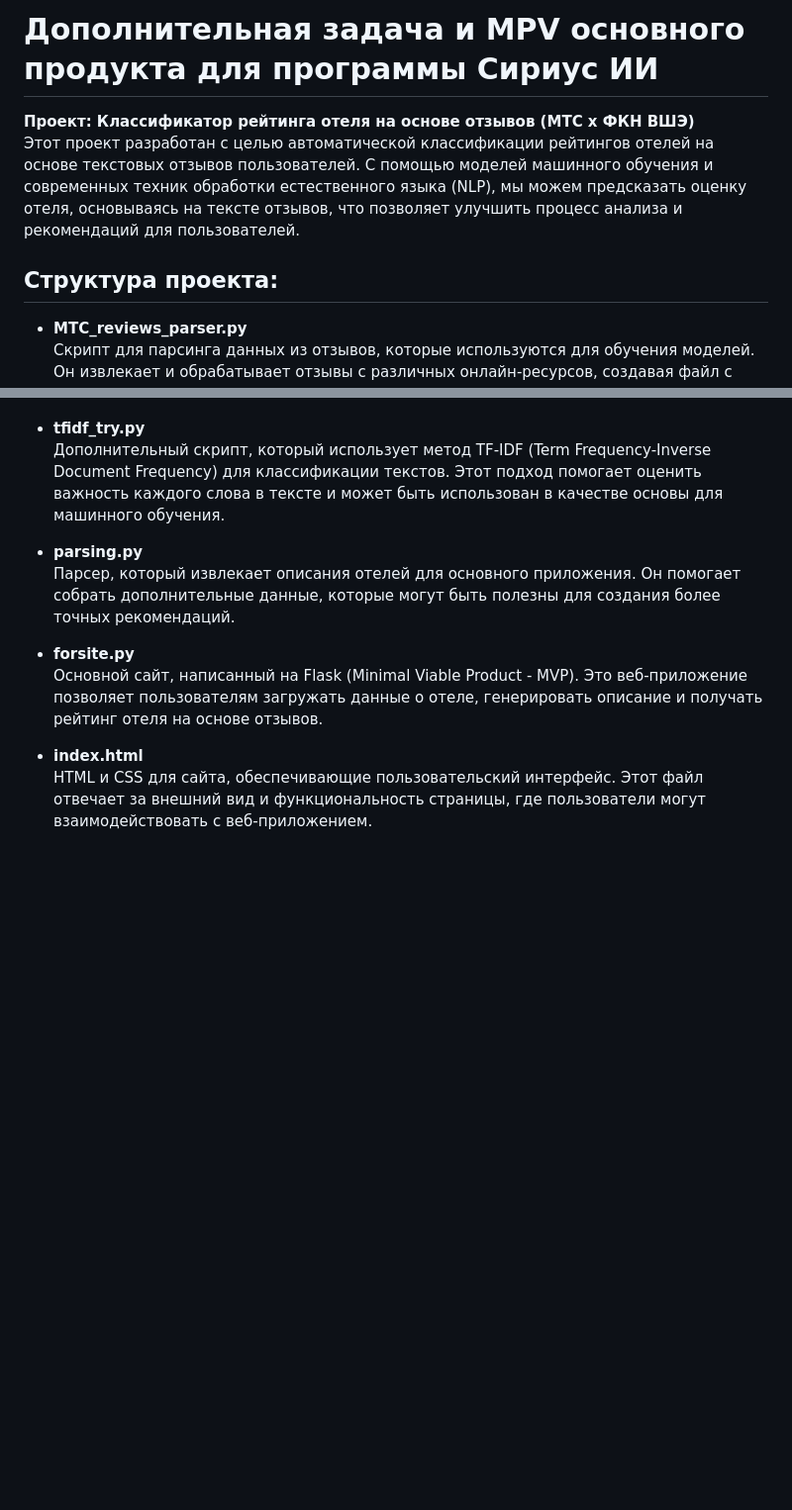
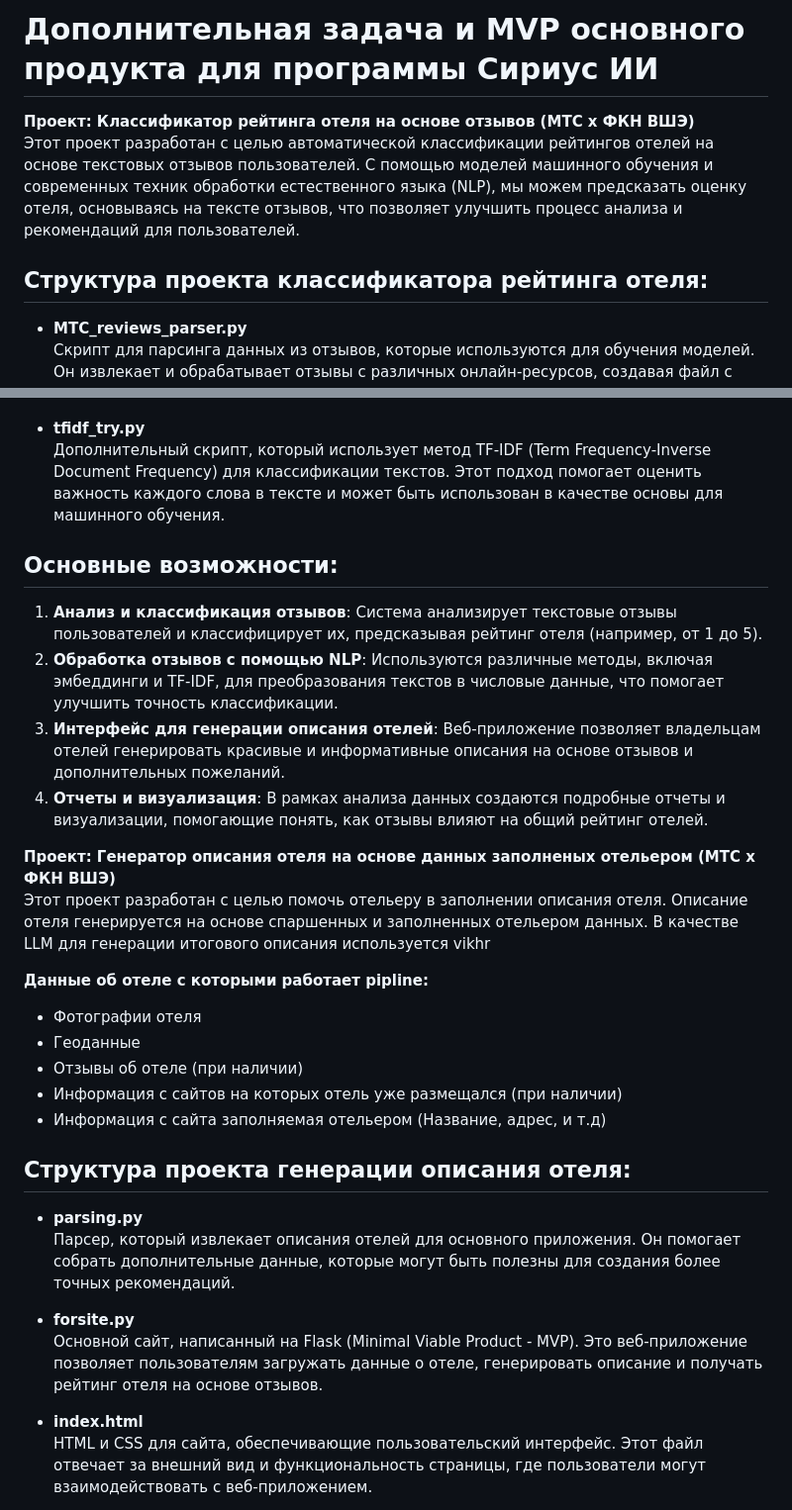
Before and after one commit to GeorgeItsMe/siriusai2024, a Markdown page: README.md, 2 parts joined by grey strips. Shown at 99% size. Drawn GitHub-style; blank space fills up the shorter version.

```diff
--- a/README.md
+++ b/README.md
@@ -1,9 +1,9 @@
-# Дополнительная задача и MPV основного продукта для программы Сириус ИИ
+# Дополнительная задача и MVP основного продукта для программы Сириус ИИ
 
 **Проект: Классификатор рейтинга отеля на основе отзывов (МТС x ФКН ВШЭ)**
 Этот проект разработан с целью автоматической классификации рейтингов отелей на основе текстовых отзывов пользователей. С помощью моделей машинного обучения и современных техник обработки естественного языка (NLP), мы можем предсказать оценку отеля, основываясь на тексте отзывов, что позволяет улучшить процесс анализа и рекомендаций для пользователей.
 
-## Структура проекта:
+## Структура проекта классификатора рейтинга отеля:
 
 - **MTC_reviews_parser.py**
   Скрипт для парсинга данных из отзывов, которые используются для обучения моделей. Он извлекает и обрабатывает отзывы с различных онлайн-ресурсов, создавая файл с данными для дальнейшего анализа.
@@ -26,6 +26,26 @@
 - **tfidf_try.py**
   Дополнительный скрипт, который использует метод TF-IDF (Term Frequency-Inverse Document Frequency) для классификации текстов. Этот подход помогает оценить важность каждого слова в тексте и может быть использован в качестве основы для машинного обучения.
 
+## Основные возможности:
+
+1. **Анализ и классификация отзывов**: Система анализирует текстовые отзывы пользователей и классифицирует их, предсказывая рейтинг отеля (например, от 1 до 5).
+2. **Обработка отзывов с помощью NLP**: Используются различные методы, включая эмбеддинги и TF-IDF, для преобразования текстов в числовые данные, что помогает улучшить точность классификации.
+3. **Интерфейс для генерации описания отелей**: Веб-приложение позволяет владельцам отелей генерировать красивые и информативные описания на основе отзывов и дополнительных пожеланий.
+4. **Отчеты и визуализация**: В рамках анализа данных создаются подробные отчеты и визуализации, помогающие понять, как отзывы влияют на общий рейтинг отелей.
+
+
+**Проект: Генератор описания отеля на основе данных заполненых отельером (МТС x ФКН ВШЭ)**
+Этот проект разработан с целью помочь отельеру в заполнении описания отеля. Описание отеля генерируется на основе спаршенных и заполненных отельером данных. В качестве LLM для генерации итогового описания используется
+vikhr
+
+**Данные об отеле с которыми работает pipline:**
+* Фотографии отеля
+* Геоданные
+* Отзывы об отеле (при наличии)
+* Информация с сайтов на которых отель уже размещался (при наличии)
+* Информация с сайта заполняемая отельером (Название, адрес, и т.д)
+
+## Структура проекта генерации описания отеля:
 - **parsing.py**
   Парсер, который извлекает описания отелей для основного приложения. Он помогает собрать дополнительные данные, которые могут быть полезны для создания более точных рекомендаций.
 
```
Also changed, not shown: other parts of README.md (+4 -13 lines).
